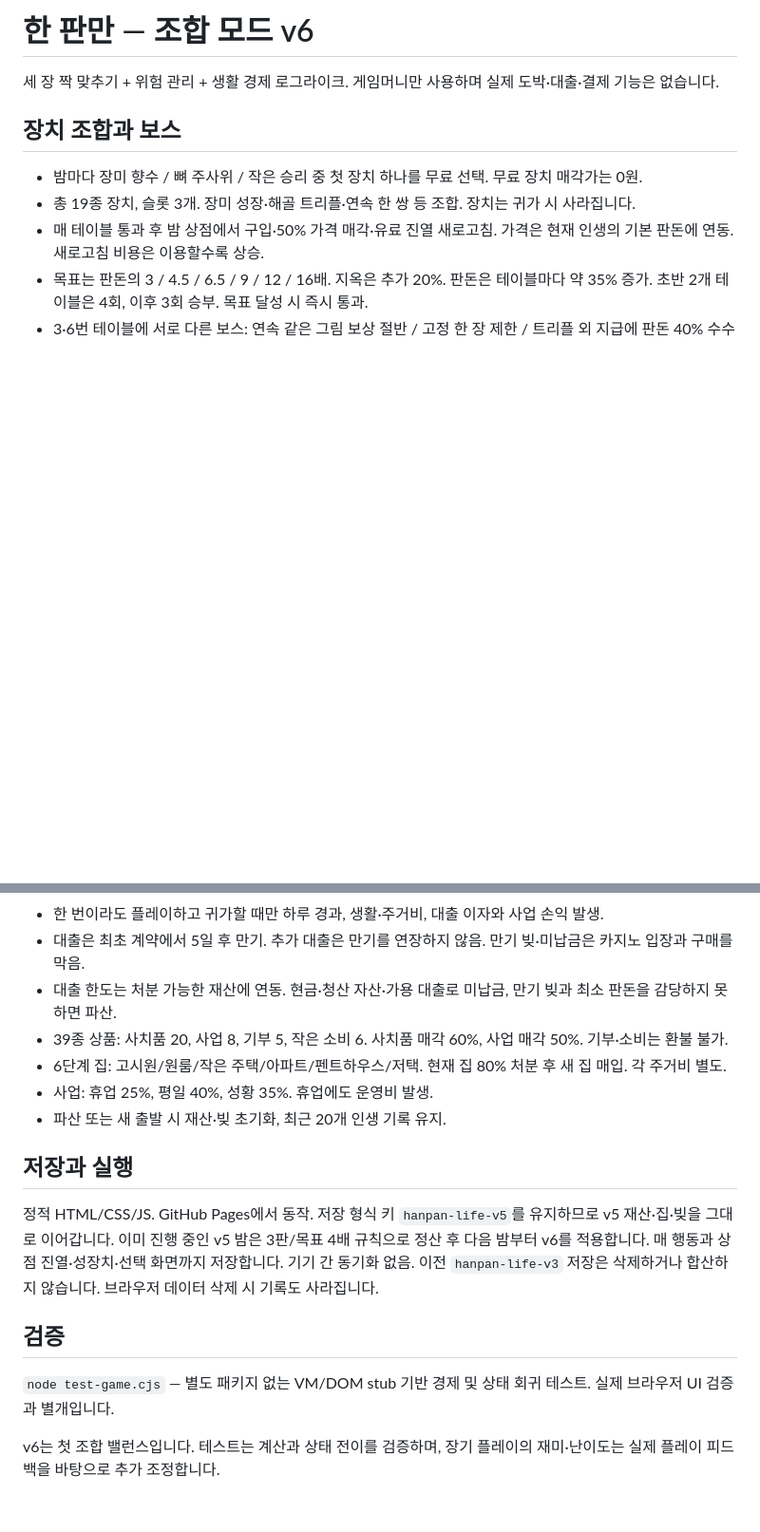
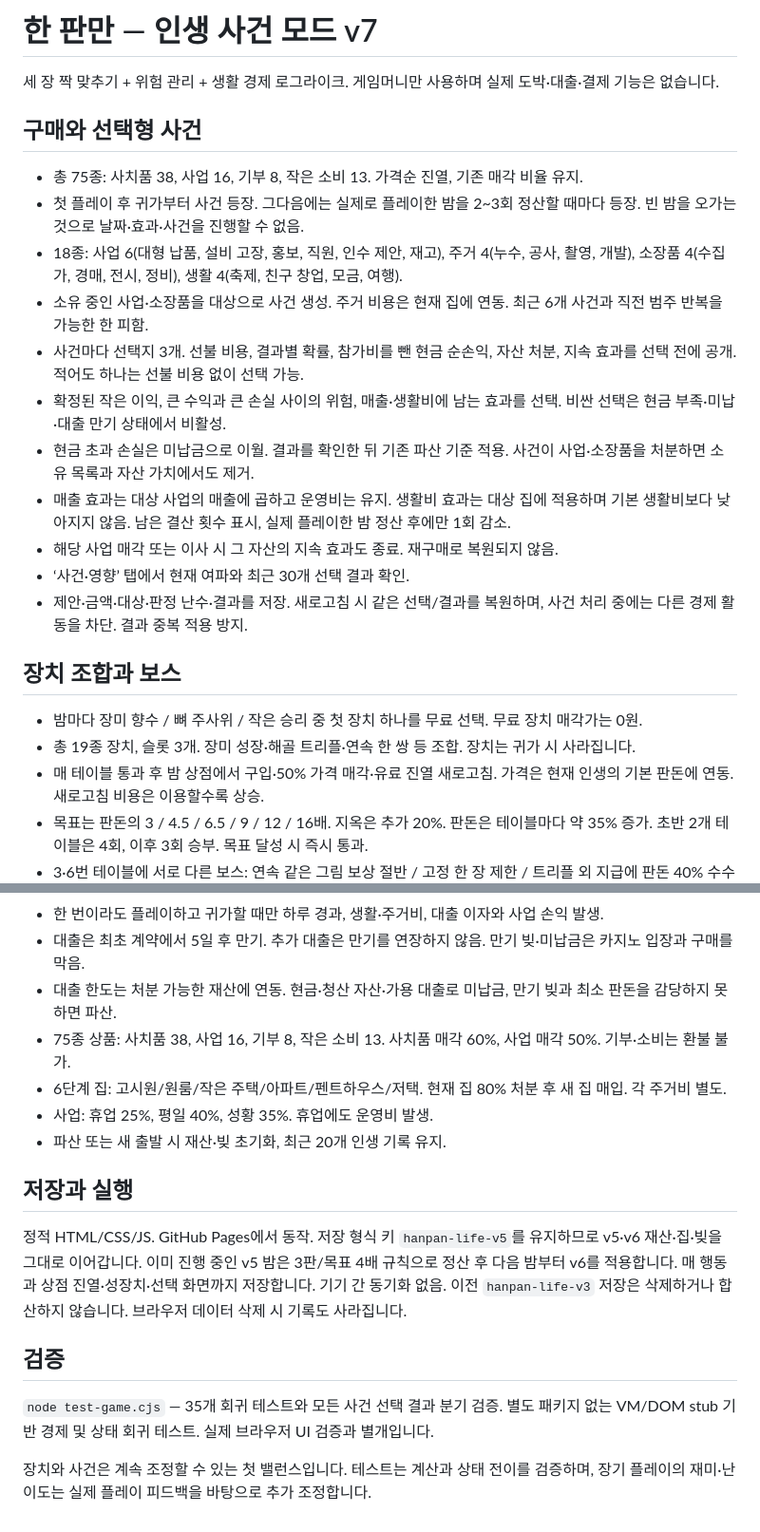
Before and after one commit to bintuem1010-sketch/han-pan-man, a Markdown page: README.md, 2 parts joined by grey strips. Shown at 95% size. GitHub-like rendering; blank space fills up the shorter version.

Commit message:
Add v7 life choices and expanded catalog: README.md

```diff
--- a/README.md
+++ b/README.md
@@ -1,6 +1,20 @@
-# 한 판만 — 조합 모드 v6
+# 한 판만 — 인생 사건 모드 v7
 
 세 장 짝 맞추기 + 위험 관리 + 생활 경제 로그라이크. 게임머니만 사용하며 실제 도박·대출·결제 기능은 없습니다.
+
+## 구매와 선택형 사건
+
+- 총 75종: 사치품 38, 사업 16, 기부 8, 작은 소비 13. 가격순 진열, 기존 매각 비율 유지.
+- 첫 플레이 후 귀가부터 사건 등장. 그다음에는 실제로 플레이한 밤을 2~3회 정산할 때마다 등장. 빈 밤을 오가는 것으로 날짜·효과·사건을 진행할 수 없음.
+- 18종: 사업 6(대형 납품, 설비 고장, 홍보, 직원, 인수 제안, 재고), 주거 4(누수, 공사, 촬영, 개발), 소장품 4(수집가, 경매, 전시, 정비), 생활 4(축제, 친구 창업, 모금, 여행).
+- 소유 중인 사업·소장품을 대상으로 사건 생성. 주거 비용은 현재 집에 연동. 최근 6개 사건과 직전 범주 반복을 가능한 한 피함.
+- 사건마다 선택지 3개. 선불 비용, 결과별 확률, 참가비를 뺀 현금 순손익, 자산 처분, 지속 효과를 선택 전에 공개. 적어도 하나는 선불 비용 없이 선택 가능.
+- 확정된 작은 이익, 큰 수익과 큰 손실 사이의 위험, 매출·생활비에 남는 효과를 선택. 비싼 선택은 현금 부족·미납·대출 만기 상태에서 비활성.
+- 현금 초과 손실은 미납금으로 이월. 결과를 확인한 뒤 기존 파산 기준 적용. 사건이 사업·소장품을 처분하면 소유 목록과 자산 가치에서도 제거.
+- 매출 효과는 대상 사업의 매출에 곱하고 운영비는 유지. 생활비 효과는 대상 집에 적용하며 기본 생활비보다 낮아지지 않음. 남은 결산 횟수 표시, 실제 플레이한 밤 정산 후에만 1회 감소.
+- 해당 사업 매각 또는 이사 시 그 자산의 지속 효과도 종료. 재구매로 복원되지 않음.
+- ‘사건·영향’ 탭에서 현재 여파와 최근 30개 선택 결과 확인.
+- 제안·금액·대상·판정 난수·결과를 저장. 새로고침 시 같은 선택/결과를 복원하며, 사건 처리 중에는 다른 경제 활동을 차단. 결과 중복 적용 방지.
 
 ## 장치 조합과 보스
 
@@ -24,17 +38,17 @@
 - 한 번이라도 플레이하고 귀가할 때만 하루 경과, 생활·주거비, 대출 이자와 사업 손익 발생.
 - 대출은 최초 계약에서 5일 후 만기. 추가 대출은 만기를 연장하지 않음. 만기 빚·미납금은 카지노 입장과 구매를 막음.
 - 대출 한도는 처분 가능한 재산에 연동. 현금·청산 자산·가용 대출로 미납금, 만기 빚과 최소 판돈을 감당하지 못하면 파산.
-- 39종 상품: 사치품 20, 사업 8, 기부 5, 작은 소비 6. 사치품 매각 60%, 사업 매각 50%. 기부·소비는 환불 불가.
+- 75종 상품: 사치품 38, 사업 16, 기부 8, 작은 소비 13. 사치품 매각 60%, 사업 매각 50%. 기부·소비는 환불 불가.
 - 6단계 집: 고시원/원룸/작은 주택/아파트/펜트하우스/저택. 현재 집 80% 처분 후 새 집 매입. 각 주거비 별도.
 - 사업: 휴업 25%, 평일 40%, 성황 35%. 휴업에도 운영비 발생.
 - 파산 또는 새 출발 시 재산·빚 초기화, 최근 20개 인생 기록 유지.
 
 ## 저장과 실행
 
-정적 HTML/CSS/JS. GitHub Pages에서 동작. 저장 형식 키 `hanpan-life-v5`를 유지하므로 v5 재산·집·빚을 그대로 이어갑니다. 이미 진행 중인 v5 밤은 3판/목표 4배 규칙으로 정산 후 다음 밤부터 v6를 적용합니다. 매 행동과 상점 진열·성장치·선택 화면까지 저장합니다. 기기 간 동기화 없음. 이전 `hanpan-life-v3` 저장은 삭제하거나 합산하지 않습니다. 브라우저 데이터 삭제 시 기록도 사라집니다.
+정적 HTML/CSS/JS. GitHub Pages에서 동작. 저장 형식 키 `hanpan-life-v5`를 유지하므로 v5·v6 재산·집·빚을 그대로 이어갑니다. 이미 진행 중인 v5 밤은 3판/목표 4배 규칙으로 정산 후 다음 밤부터 v6를 적용합니다. 매 행동과 상점 진열·성장치·선택 화면까지 저장합니다. 기기 간 동기화 없음. 이전 `hanpan-life-v3` 저장은 삭제하거나 합산하지 않습니다. 브라우저 데이터 삭제 시 기록도 사라집니다.
 
 ## 검증
 
-`node test-game.cjs` — 별도 패키지 없는 VM/DOM stub 기반 경제 및 상태 회귀 테스트. 실제 브라우저 UI 검증과 별개입니다.
+`node test-game.cjs` — 35개 회귀 테스트와 모든 사건 선택 결과 분기 검증. 별도 패키지 없는 VM/DOM stub 기반 경제 및 상태 회귀 테스트. 실제 브라우저 UI 검증과 별개입니다.
 
-v6는 첫 조합 밸런스입니다. 테스트는 계산과 상태 전이를 검증하며, 장기 플레이의 재미·난이도는 실제 플레이 피드백을 바탕으로 추가 조정합니다.
+장치와 사건은 계속 조정할 수 있는 첫 밸런스입니다. 테스트는 계산과 상태 전이를 검증하며, 장기 플레이의 재미·난이도는 실제 플레이 피드백을 바탕으로 추가 조정합니다.
```
